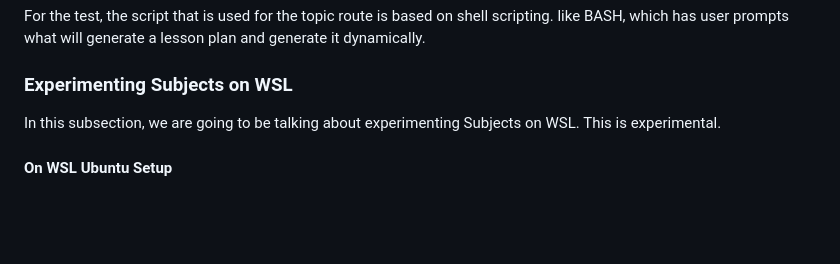
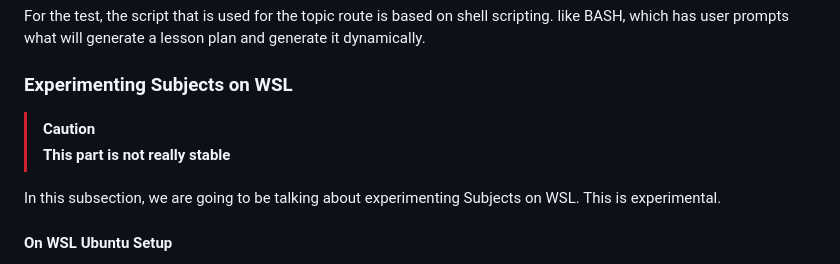
Before and after one commit to Smith-Pad/subjects, a Markdown page: README.md, the part around the change. Rendered like a GitHub page; blank space fills up the shorter version.

Commit message:
Updated Documentation

```diff
--- a/README.md
+++ b/README.md
@@ -83,6 +83,13 @@ dynamically.
 
 ### Experimenting Subjects on WSL
 
+> [!CAUTION]
+> **This part is not really stable**
+>
+>
+>
+>
+
 In this subsection, we are going to be talking about experimenting Subjects on WSL.
 This is experimental.
 
```
